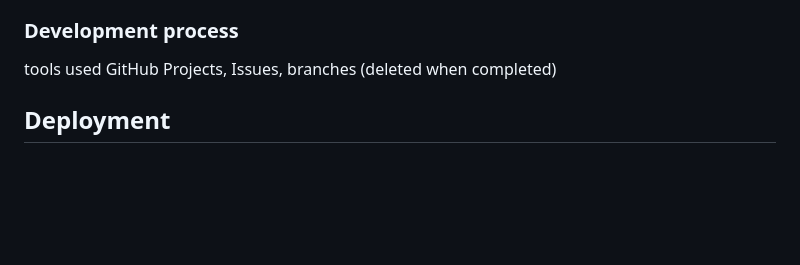
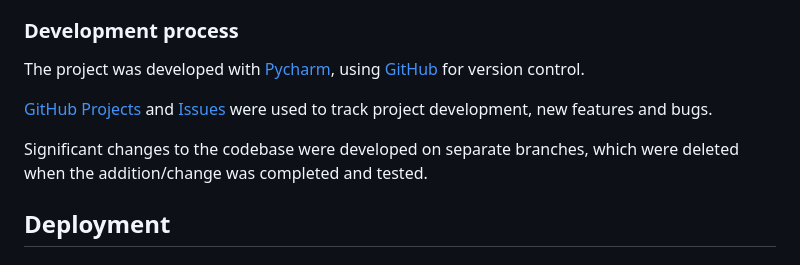
Before and after one commit to blahosyl/dinner-party, a Markdown page: README.md, the part around the change. Rendered like a GitHub page; blank space fills up the shorter version.

Commit message:
add Development process #4

```diff
--- a/README.md
+++ b/README.md
@@ -385,8 +385,11 @@ The paired colors have the following contrasts:
 
 ### Development process
 
-tools used
-GitHub Projects, Issues, branches (deleted when completed)
+The project was developed with [Pycharm](https://www.jetbrains.com/pycharm/), using [GitHub](https://github.com/) for version control.
+
+[GitHub Projects](https://docs.github.com/en/issues/planning-and-tracking-with-projects/learning-about-projects/about-projects) and [Issues](https://github.com/features/issues) were used to track project development, new features and bugs.
+
+Significant changes to the codebase were developed on separate branches, which were deleted when the addition/change was completed and tested.
 
 ## Deployment
 
```
